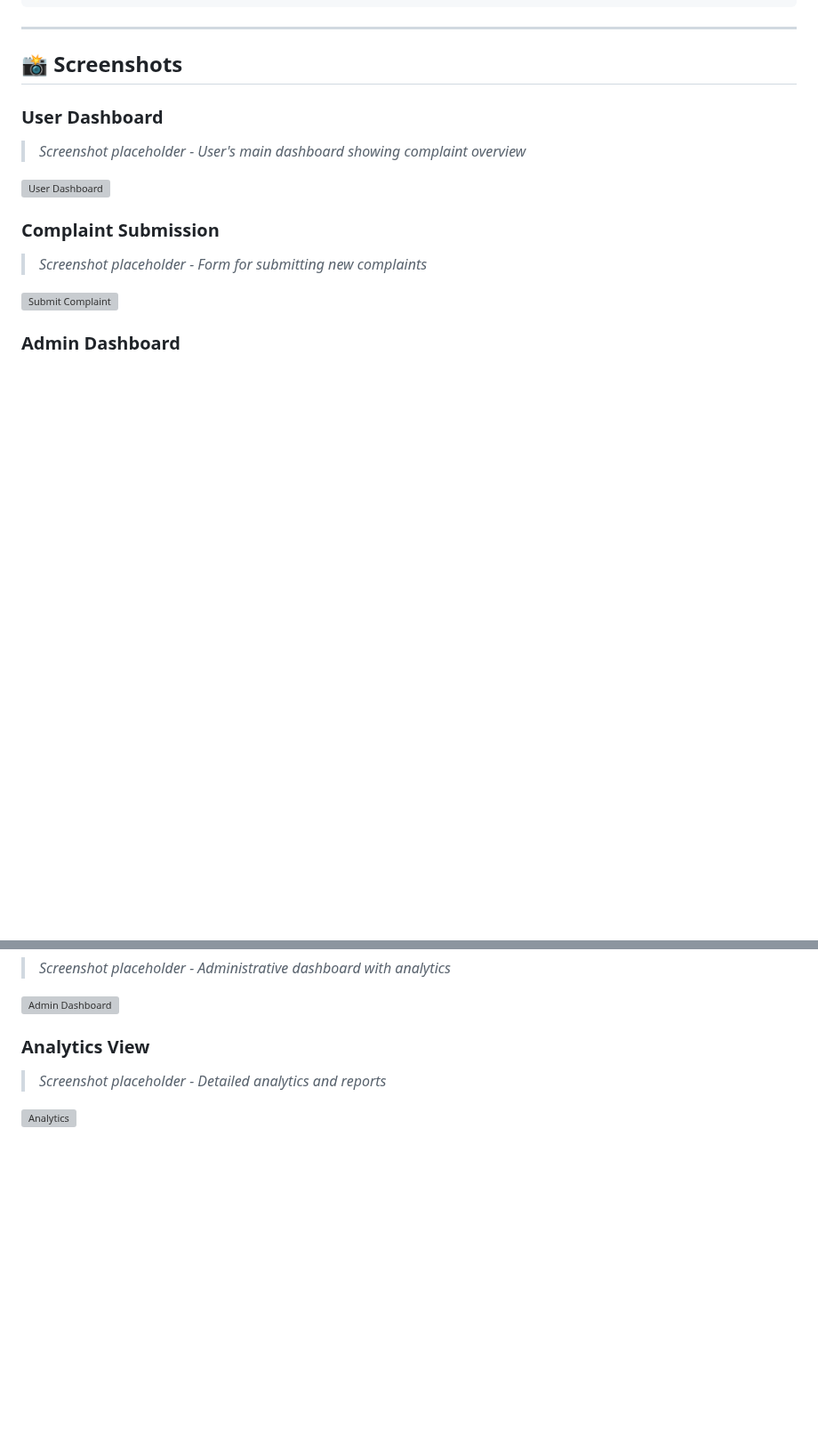
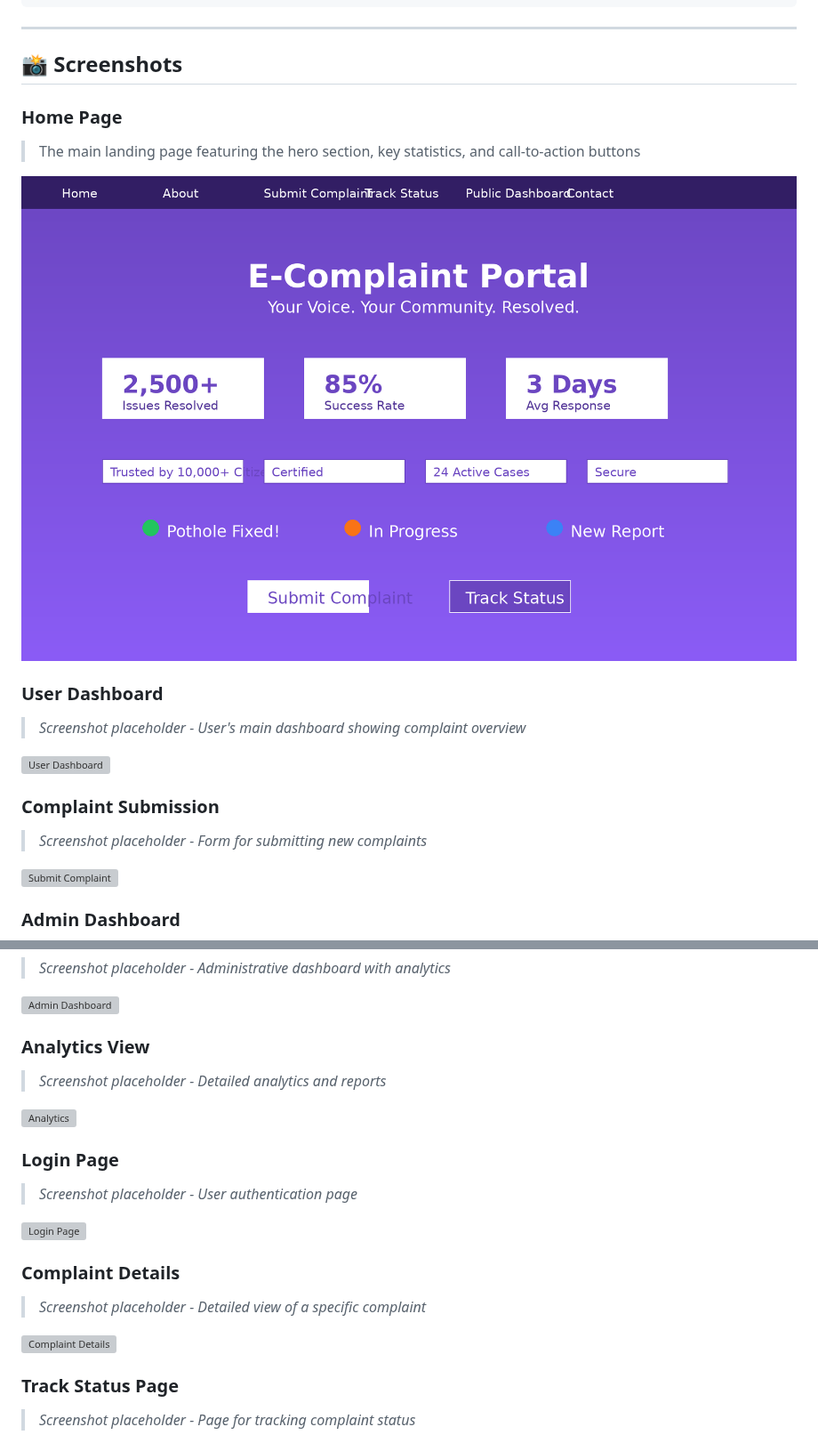
Before and after one commit to DishaKotian/E-complaint-portal, a Markdown page: README.md, 2 parts joined by grey strips. Shown at 89% size. Rendered like a GitHub page; pictures changed too: docs/screenshots/home-page.png (added); blank space fills up the shorter version; grey boxes are pictures that could not be loaded.

Commit message:
Add home page screenshot and screenshots directory structure
Co-authored-by: DishaKotian <179931796+DishaKotian@users.noreply.github.com>

```diff
--- a/README.md
+++ b/README.md
@@ -556,6 +556,11 @@ Authorization: Bearer {token}
 
 ## 📸 Screenshots
 
+### Home Page
+> The main landing page featuring the hero section, key statistics, and call-to-action buttons
+
+![Home Page](docs/screenshots/home-page.png)
+
 ### User Dashboard
 > *Screenshot placeholder - User's main dashboard showing complaint overview*
 
@@ -575,3 +580,17 @@ Authorization: Bearer {token}
 > *Screenshot placeholder - Detailed analytics and reports*
 
 ![Analytics](docs/screenshots/analytics.png)
+
+### Login Page
+> *Screenshot placeholder - User authentication page*
+
+![Login Page](docs/screenshots/login-page.png)
+
+### Complaint Details
+> *Screenshot placeholder - Detailed view of a specific complaint*
+
+![Complaint Details](docs/screenshots/complaint-details.png)
+
+### Track Status Page
+> *Screenshot placeholder - Page for tracking complaint status*
+
```
Also changed, not shown: other parts of README.md (+6 -0 lines), 1 other file.
